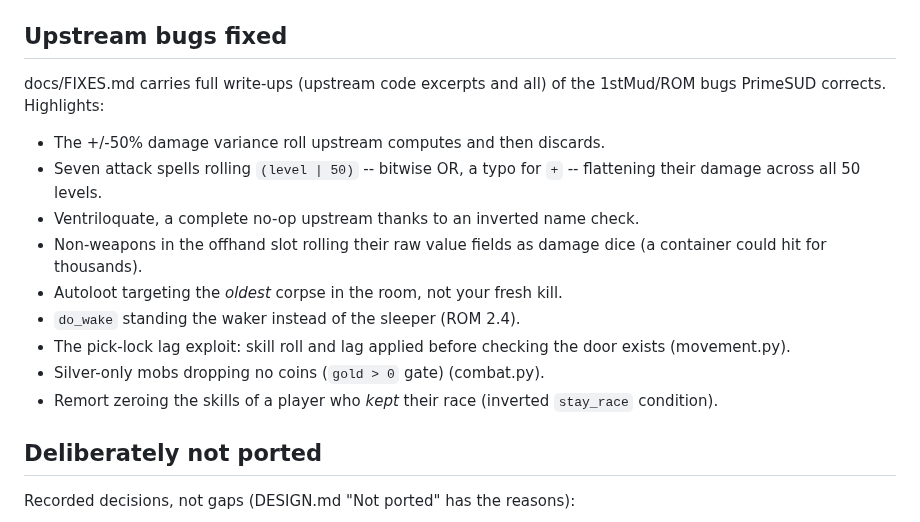
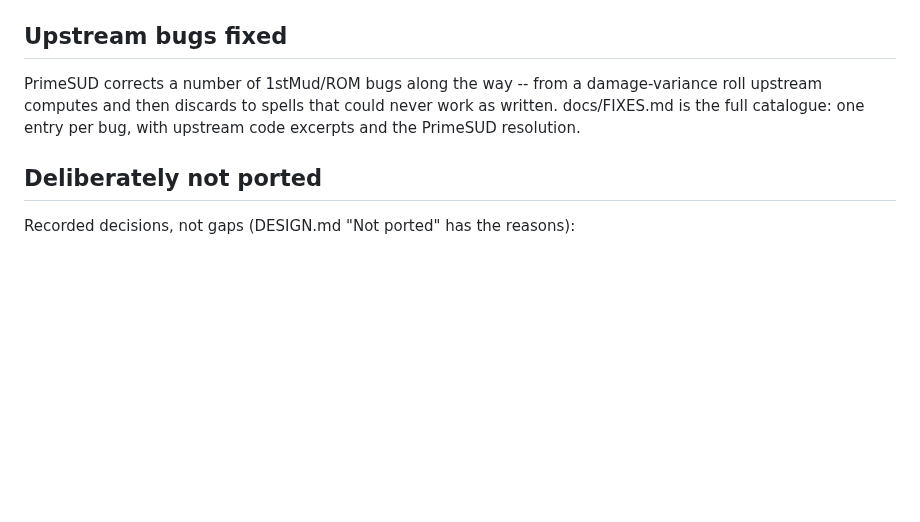
Before and after one commit to ZechyW/primesud, a Markdown page: FEATURES.md, the part around the change. Rendered like a GitHub page; blank space fills up the shorter version.

```diff
--- a/FEATURES.md
+++ b/FEATURES.md
@@ -256,22 +256,10 @@ Deliberate gameplay tweaks; each is a settled decision in DESIGN.md or a
 
 ## Upstream bugs fixed
 
-docs/FIXES.md carries full write-ups (upstream code excerpts and all) of the
-1stMud/ROM bugs PrimeSUD corrects. Highlights:
-
-- The +/-50% damage variance roll upstream computes and then discards.
-- Seven attack spells rolling `(level | 50)` -- bitwise OR, a typo for `+` --
-  flattening their damage across all 50 levels.
-- Ventriloquate, a complete no-op upstream thanks to an inverted name check.
-- Non-weapons in the offhand slot rolling their raw value fields as damage
-  dice (a container could hit for thousands).
-- Autoloot targeting the *oldest* corpse in the room, not your fresh kill.
-- `do_wake` standing the waker instead of the sleeper (ROM 2.4).
-- The pick-lock lag exploit: skill roll and lag applied before checking the
-  door exists (movement.py).
-- Silver-only mobs dropping no coins (`gold > 0` gate) (combat.py).
-- Remort zeroing the skills of a player who *kept* their race (inverted
-  `stay_race` condition).
+PrimeSUD corrects a number of 1stMud/ROM bugs along the way -- from a
+damage-variance roll upstream computes and then discards to spells that
+could never work as written. docs/FIXES.md is the full catalogue: one
+entry per bug, with upstream code excerpts and the PrimeSUD resolution.
 
 ## Deliberately not ported
 
```
Also changed, not shown: DESIGN.md (+1 -0 lines), docs/FIXES.md (+41 -8 lines).
